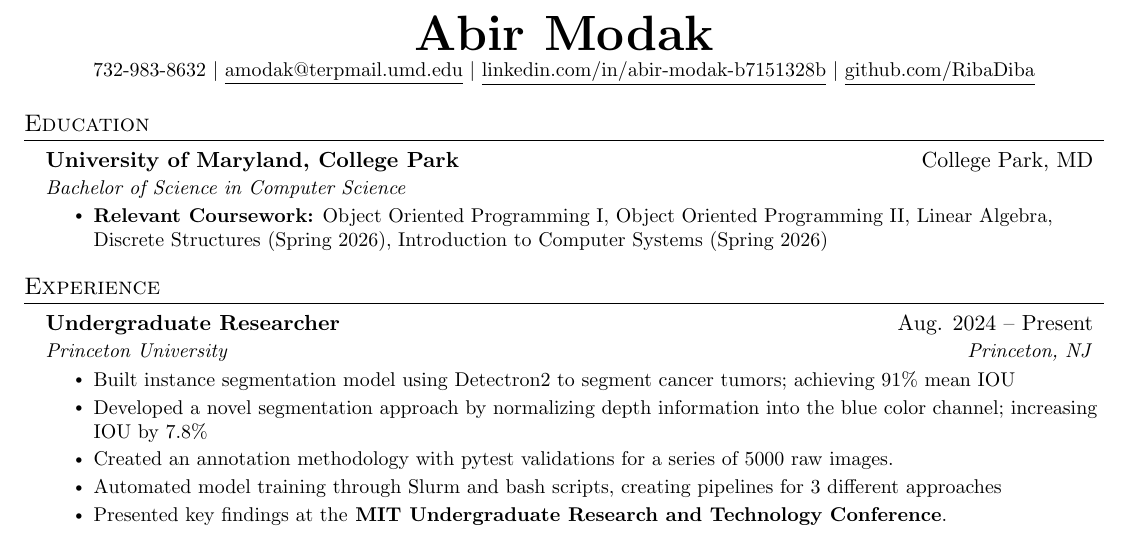
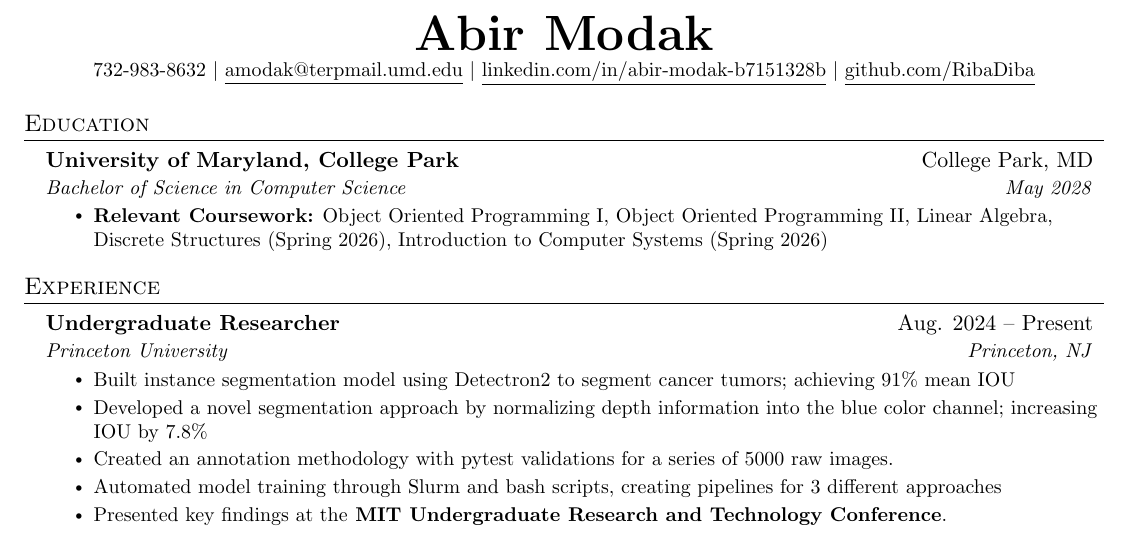
Before and after one commit to RibaDiba/Resume, a LaTeX CV (AbirModak_Resume.tex): part of page 1 of 2, cut so that both start at the same text. Compiled offline with pdfLaTeX.

Commit message:
added grad date here

```diff
--- a/AbirModak_Resume.tex
+++ b/AbirModak_Resume.tex
@@ -116,7 +116,7 @@
   \resumeSubHeadingListStart
     \resumeSubheading
       {University of Maryland, College Park}{College Park, MD}
-      {Bachelor of Science in Computer Science}{}
+      {Bachelor of Science in Computer Science}{May 2028}
       \resumeItemListStart
         \resumeItem{\textbf{Relevant Coursework:} Object Oriented Programming I, Object Oriented Programming II, Linear Algebra, Discrete Structures (Spring 2026), Introduction to Computer Systems (Spring 2026)}
       \resumeItemListEnd
```
Also changed, not shown: AbirModak_Resume.pdf, 3 other files.
